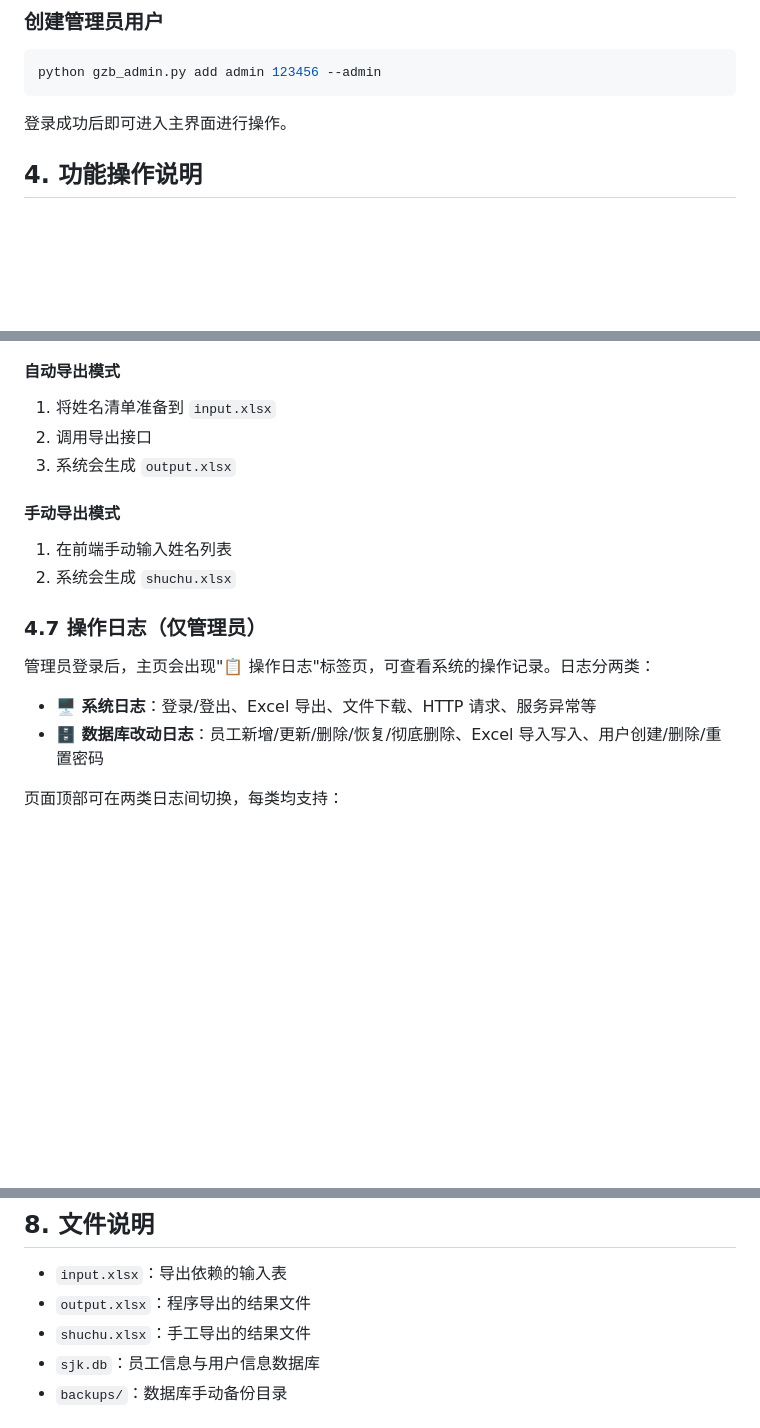
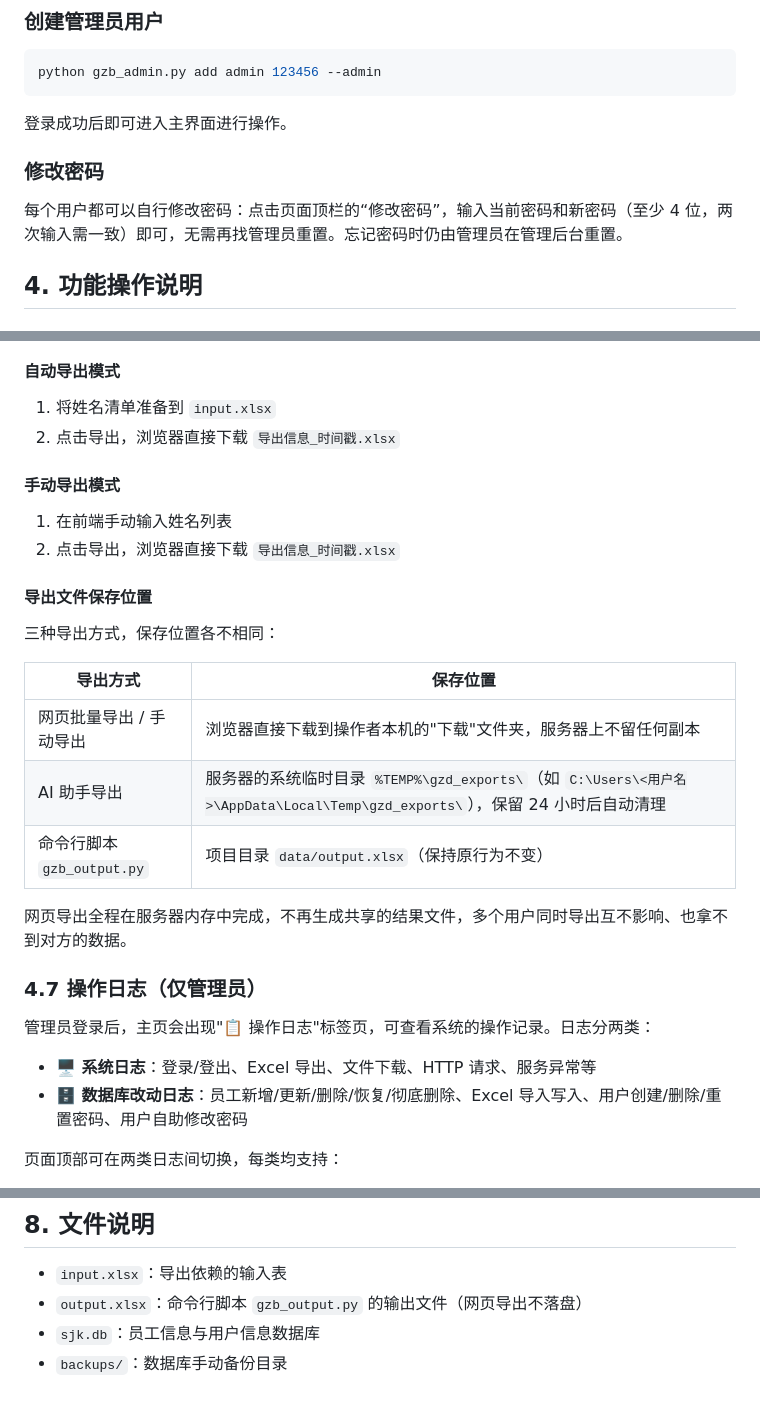
Before and after one commit to luoshan111/gzd, a Markdown page: docs/使用文档.md, 3 parts joined by grey strips. Rendered like a GitHub page; blank space fills up the shorter version.

````diff
--- a/docs/使用文档.md
+++ b/docs/使用文档.md
@@ -44,6 +44,10 @@ python gzb_admin.py add admin 123456 --admin
 ```
 
 登录成功后即可进入主界面进行操作。
+
+### 修改密码
+
+每个用户都可以自行修改密码：点击页面顶栏的“修改密码”，输入当前密码和新密码（至少 4 位，两次输入需一致）即可，无需再找管理员重置。忘记密码时仍由管理员在管理后台重置。
 
 ## 4. 功能操作说明
 
@@ -99,20 +103,31 @@ python gzb_admin.py add admin 123456 --admin
 #### 自动导出模式
 
 1. 将姓名清单准备到 `input.xlsx`
-2. 调用导出接口
-3. 系统会生成 `output.xlsx`
+2. 点击导出，浏览器直接下载 `导出信息_时间戳.xlsx`
 
 #### 手动导出模式
 
 1. 在前端手动输入姓名列表
-2. 系统会生成 `shuchu.xlsx`
+2. 点击导出，浏览器直接下载 `导出信息_时间戳.xlsx`
+
+#### 导出文件保存位置
+
+三种导出方式，保存位置各不相同：
+
+| 导出方式 | 保存位置 |
+|---|---|
+| 网页批量导出 / 手动导出 | 浏览器直接下载到操作者本机的"下载"文件夹，服务器上不留任何副本 |
+| AI 助手导出 | 服务器的系统临时目录 `%TEMP%\gzd_exports\`（如 `C:\Users\<用户名>\AppData\Local\Temp\gzd_exports\`），保留 24 小时后自动清理 |
+| 命令行脚本 `gzb_output.py` | 项目目录 `data/output.xlsx`（保持原行为不变） |
+
+网页导出全程在服务器内存中完成，不再生成共享的结果文件，多个用户同时导出互不影响、也拿不到对方的数据。
 
 ### 4.7 操作日志（仅管理员）
 
 管理员登录后，主页会出现"📋 操作日志"标签页，可查看系统的操作记录。日志分两类：
 
 - **🖥️ 系统日志**：登录/登出、Excel 导出、文件下载、HTTP 请求、服务异常等
-- **🗄️ 数据库改动日志**：员工新增/更新/删除/恢复/彻底删除、Excel 导入写入、用户创建/删除/重置密码
+- **🗄️ 数据库改动日志**：员工新增/更新/删除/恢复/彻底删除、Excel 导入写入、用户创建/删除/重置密码、用户自助修改密码
 
 页面顶部可在两类日志间切换，每类均支持：
 
@@ -183,8 +198,7 @@ python gzb_backup.py
 ## 8. 文件说明
 
 - `input.xlsx`：导出依赖的输入表
-- `output.xlsx`：程序导出的结果文件
-- `shuchu.xlsx`：手工导出的结果文件
+- `output.xlsx`：命令行脚本 `gzb_output.py` 的输出文件（网页导出不落盘）
 - `sjk.db`：员工信息与用户信息数据库
 - `backups/`：数据库手动备份目录
 
````
Also changed, not shown: docs/README.md (+7 -8 lines), docs/开发文档.md (+11 -6 lines).
